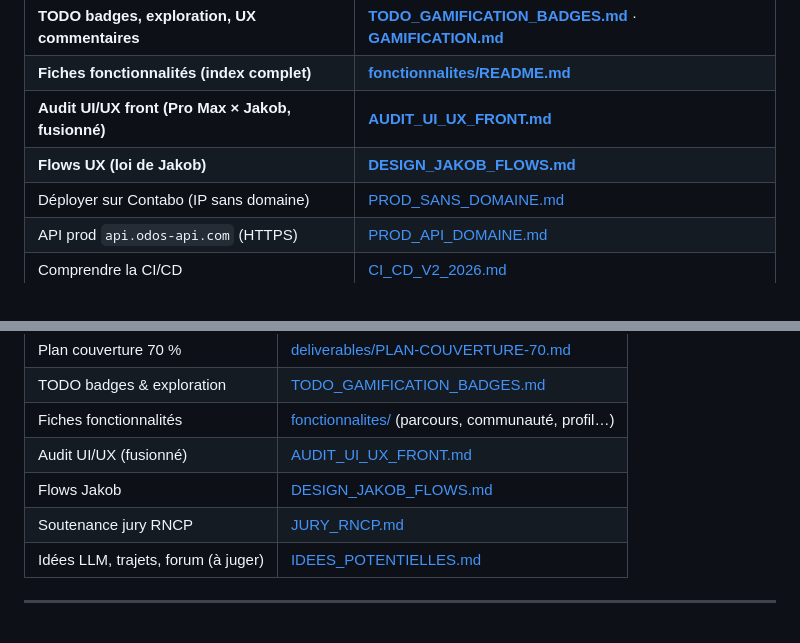
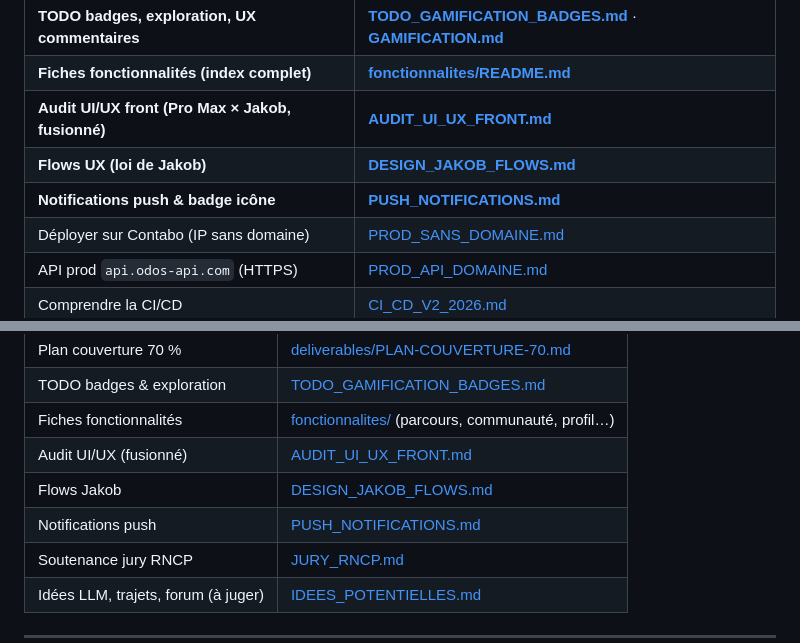
Before and after one commit to ManuelB971/ODos, a Markdown page: docs/README.md, 2 parts joined by grey strips. Drawn GitHub-style.

Commit message:
docs: add push notifications guide and photo-first audit plan
Document the push/badge pipeline and product gaps, plus the conversation
background and photo-first UI roadmap.

```diff
--- a/docs/README.md
+++ b/docs/README.md
@@ -12,6 +12,7 @@ Index des docs du dépôt. Dernière passe : **juin 2026**.
 | **Fiches fonctionnalités (index complet)** | **[fonctionnalites/README.md](fonctionnalites/README.md)** |
 | **Audit UI/UX front (Pro Max × Jakob, fusionné)** | **[AUDIT_UI_UX_FRONT.md](AUDIT_UI_UX_FRONT.md)** |
 | **Flows UX (loi de Jakob)** | **[DESIGN_JAKOB_FLOWS.md](DESIGN_JAKOB_FLOWS.md)** |
+| **Notifications push & badge icône** | **[PUSH_NOTIFICATIONS.md](PUSH_NOTIFICATIONS.md)** |
 | Déployer sur Contabo (IP sans domaine) | [PROD_SANS_DOMAINE.md](PROD_SANS_DOMAINE.md) |
 | API prod `api.odos-api.com` (HTTPS) | [PROD_API_DOMAINE.md](PROD_API_DOMAINE.md) |
 | Comprendre la CI/CD | [CI_CD_V2_2026.md](CI_CD_V2_2026.md) |
@@ -59,6 +60,7 @@ Docker : `docker-compose.yml`, `docker-compose.prod.yml`, `docker-compose.wazuh.
 | Fiches fonctionnalités | [fonctionnalites/](fonctionnalites/) (parcours, communauté, profil…) |
 | Audit UI/UX (fusionné) | [AUDIT_UI_UX_FRONT.md](AUDIT_UI_UX_FRONT.md) |
 | Flows Jakob | [DESIGN_JAKOB_FLOWS.md](DESIGN_JAKOB_FLOWS.md) |
+| Notifications push | [PUSH_NOTIFICATIONS.md](PUSH_NOTIFICATIONS.md) |
 | Soutenance jury RNCP | [JURY_RNCP.md](JURY_RNCP.md) |
 | Idées LLM, trajets, forum (à juger) | [IDEES_POTENTIELLES.md](IDEES_POTENTIELLES.md) |
 
```
Also changed, not shown: docs/PLAN-FONDS-CONVERSATION-ET-AUDIT-PHOTO.md (added, +253 -0 lines), docs/PUSH_NOTIFICATIONS.md (added, +466 -0 lines).
